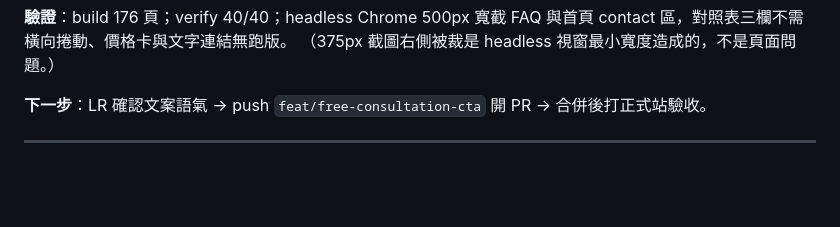
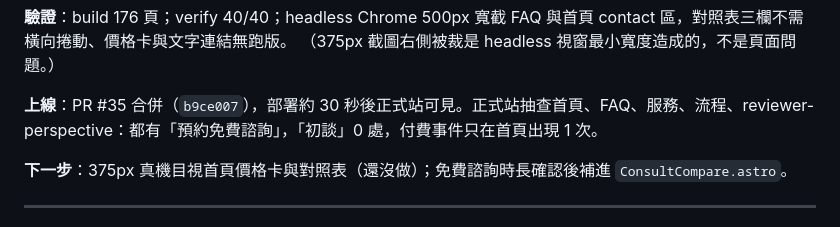
Before and after one commit to Jason1101-Paranoism/TBD_web, a Markdown page: docs/WORKLOG.md, the part around the change. Rendered like a GitHub page; blank space fills up the shorter version.

Commit message:
WORKLOG #047 補上線驗收結果
Co-Authored-By: Claude Opus 5 (1M context) <noreply@anthropic.com>

```diff
--- a/docs/WORKLOG.md
+++ b/docs/WORKLOG.md
@@ -21,7 +21,9 @@ LR 指出免費諮詢與策略諮詢重點不同（後者要看學生資料、
 **驗證**：build 176 頁；verify 40/40；headless Chrome 500px 寬截 FAQ 與首頁 contact 區，對照表三欄不需橫向捲動、價格卡與文字連結無跑版。
 （375px 截圖右側被裁是 headless 視窗最小寬度造成的，不是頁面問題。）
 
-**下一步**：LR 確認文案語氣 → push `feat/free-consultation-cta` 開 PR → 合併後打正式站驗收。
+**上線**：PR #35 合併（`b9ce007`），部署約 30 秒後正式站可見。正式站抽查首頁、FAQ、服務、流程、reviewer-perspective：都有「預約免費諮詢」，「初談」0 處，付費事件只在首頁出現 1 次。
+
+**下一步**：375px 真機目視首頁價格卡與對照表（還沒做）；免費諮詢時長確認後補進 `ConsultCompare.astro`。
 
 ---
 
```
